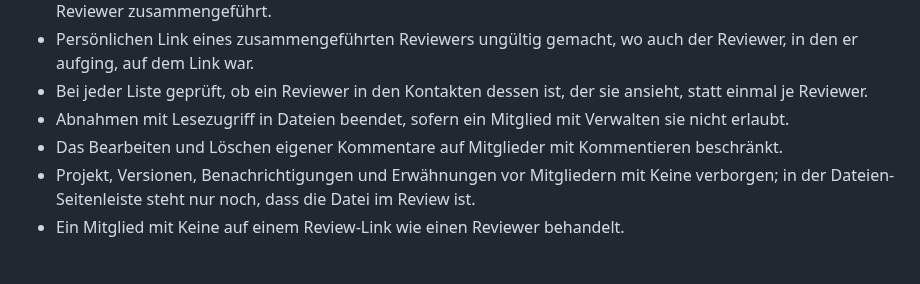
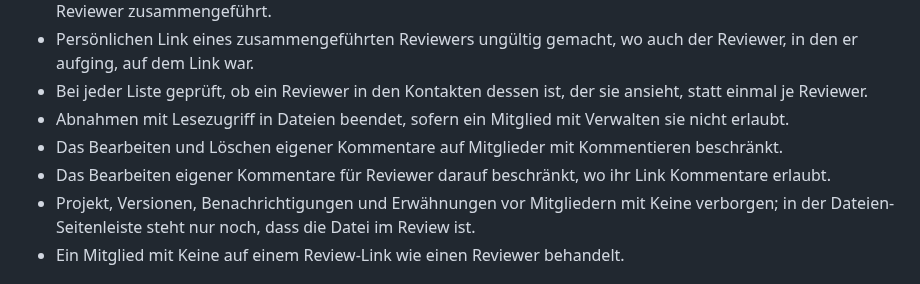
Before and after one commit to joshuabke/nextcloud-deliver, a Markdown page: CHANGELOG.de.md, the part around the change. Drawn GitHub-style.

Commit message:
Add the changelog line for Reviewers editing their own Comments

```diff
--- a/CHANGELOG.de.md
+++ b/CHANGELOG.de.md
@@ -23,6 +23,7 @@
 - Bei jeder Liste geprüft, ob ein Reviewer in den Kontakten dessen ist, der sie ansieht, statt einmal je Reviewer.
 - Abnahmen mit Lesezugriff in Dateien beendet, sofern ein Mitglied mit Verwalten sie nicht erlaubt.
 - Das Bearbeiten und Löschen eigener Kommentare auf Mitglieder mit Kommentieren beschränkt.
+- Das Bearbeiten eigener Kommentare für Reviewer darauf beschränkt, wo ihr Link Kommentare erlaubt.
 - Projekt, Versionen, Benachrichtigungen und Erwähnungen vor Mitgliedern mit Keine verborgen; in der Dateien-Seitenleiste steht nur noch, dass die Datei im Review ist.
 - Ein Mitglied mit Keine auf einem Review-Link wie einen Reviewer behandelt.
 
```
Also changed, not shown: CHANGELOG.md (+1 -0 lines).
